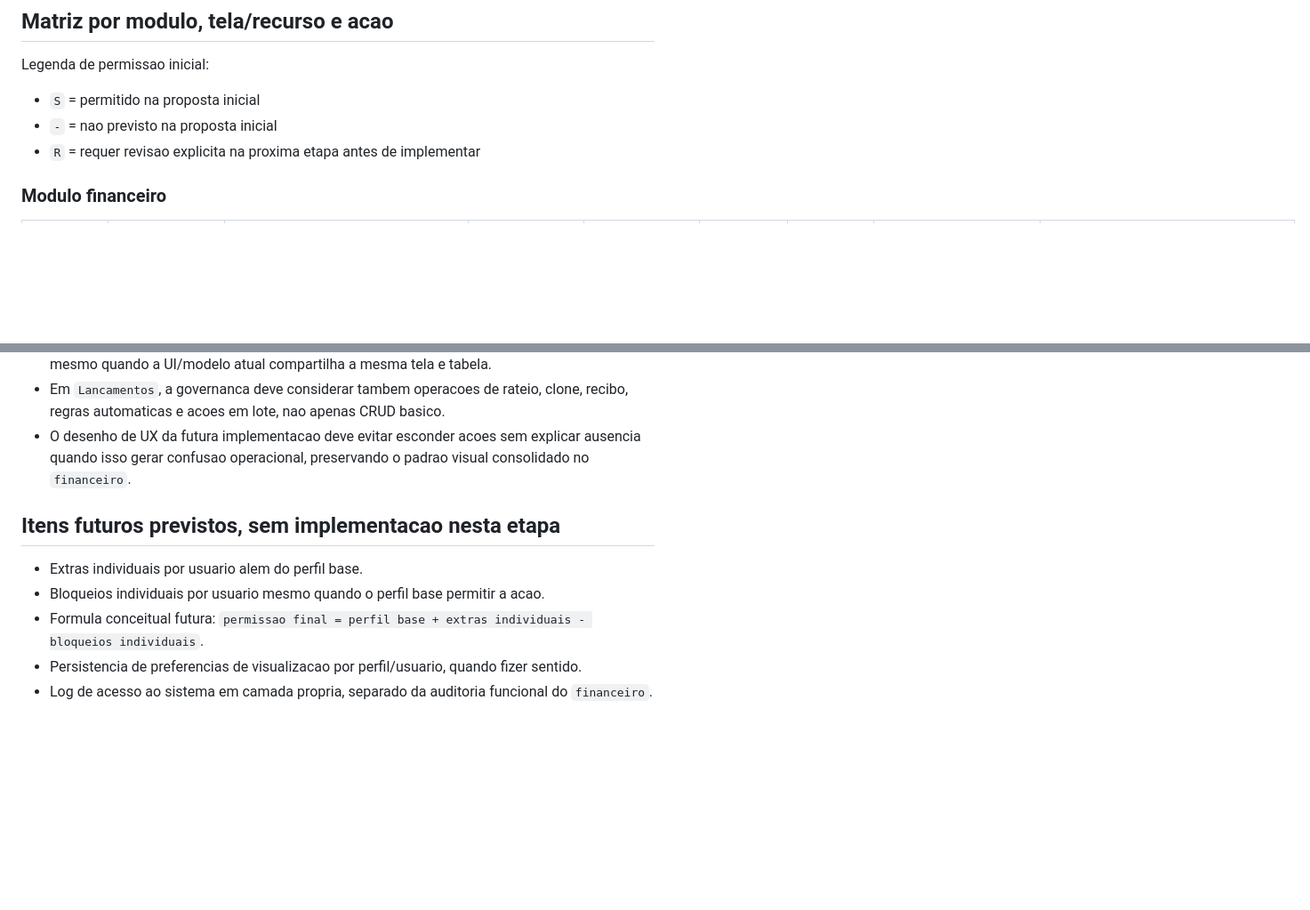
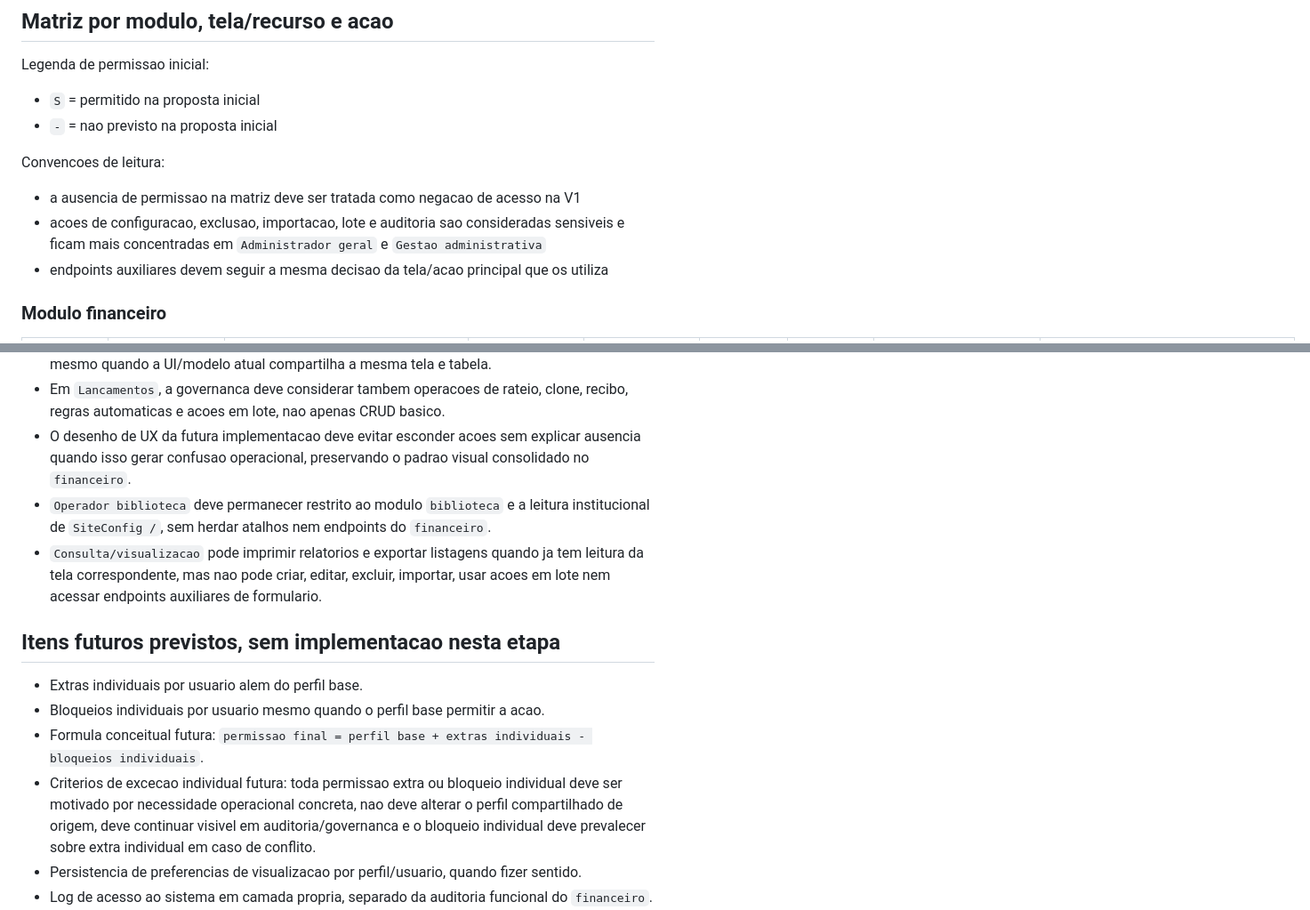
Before and after one commit to lucianobcoach-droid/Casa_Espirita, a Markdown page: docs/MATRIZ_PERMISSOES.md, 2 parts joined by grey strips. Shown at 89% size. Rendered like a GitHub page; blank space fills up the shorter version.

```diff
--- a/docs/MATRIZ_PERMISSOES.md
+++ b/docs/MATRIZ_PERMISSOES.md
@@ -37,7 +37,11 @@ Este documento e protegido e deve ser atualizado apenas em microetapas explicita
 Legenda de permissao inicial:
 - `S` = permitido na proposta inicial
 - `-` = nao previsto na proposta inicial
-- `R` = requer revisao explicita na proxima etapa antes de implementar
+
+Convencoes de leitura:
+- a ausencia de permissao na matriz deve ser tratada como negacao de acesso na V1
+- acoes de configuracao, exclusao, importacao, lote e auditoria sao consideradas sensiveis e ficam mais concentradas em `Administrador geral` e `Gestao administrativa`
+- endpoints auxiliares devem seguir a mesma decisao da tela/acao principal que os utiliza
 
 ### Modulo financeiro
 
@@ -130,12 +135,15 @@ Legenda de permissao inicial:
 - Em recursos com `Categoria` e `Subcategoria`, a matriz deve preservar a distincao conceitual mesmo quando a UI/modelo atual compartilha a mesma tela e tabela.
 - Em `Lancamentos`, a governanca deve considerar tambem operacoes de rateio, clone, recibo, regras automaticas e acoes em lote, nao apenas CRUD basico.
 - O desenho de UX da futura implementacao deve evitar esconder acoes sem explicar ausencia quando isso gerar confusao operacional, preservando o padrao visual consolidado no `financeiro`.
+- `Operador biblioteca` deve permanecer restrito ao modulo `biblioteca` e a leitura institucional de `SiteConfig /`, sem herdar atalhos nem endpoints do `financeiro`.
+- `Consulta/visualizacao` pode imprimir relatorios e exportar listagens quando ja tem leitura da tela correspondente, mas nao pode criar, editar, excluir, importar, usar acoes em lote nem acessar endpoints auxiliares de formulario.
 
 ## Itens futuros previstos, sem implementacao nesta etapa
 
 - Extras individuais por usuario alem do perfil base.
 - Bloqueios individuais por usuario mesmo quando o perfil base permitir a acao.
 - Formula conceitual futura: `permissao final = perfil base + extras individuais - bloqueios individuais`.
+- Criterios de excecao individual futura: toda permissao extra ou bloqueio individual deve ser motivado por necessidade operacional concreta, nao deve alterar o perfil compartilhado de origem, deve continuar visivel em auditoria/governanca e o bloqueio individual deve prevalecer sobre extra individual em caso de conflito.
 - Persistencia de preferencias de visualizacao por perfil/usuario, quando fizer sentido.
 - Log de acesso ao sistema em camada propria, separado da auditoria funcional do `financeiro`.
 - Refinamento da matriz apos auditoria humana, antes de qualquer implementacao de login, decorators, mixins, grupos ou telas de cadastro de perfis.
```
Also changed, not shown: other parts of docs/MATRIZ_PERMISSOES.md (+19 -18 lines), docs/CODEX_RESULTADO.md (+11 -0 lines), docs/STATE.md (+1 -0 lines).
